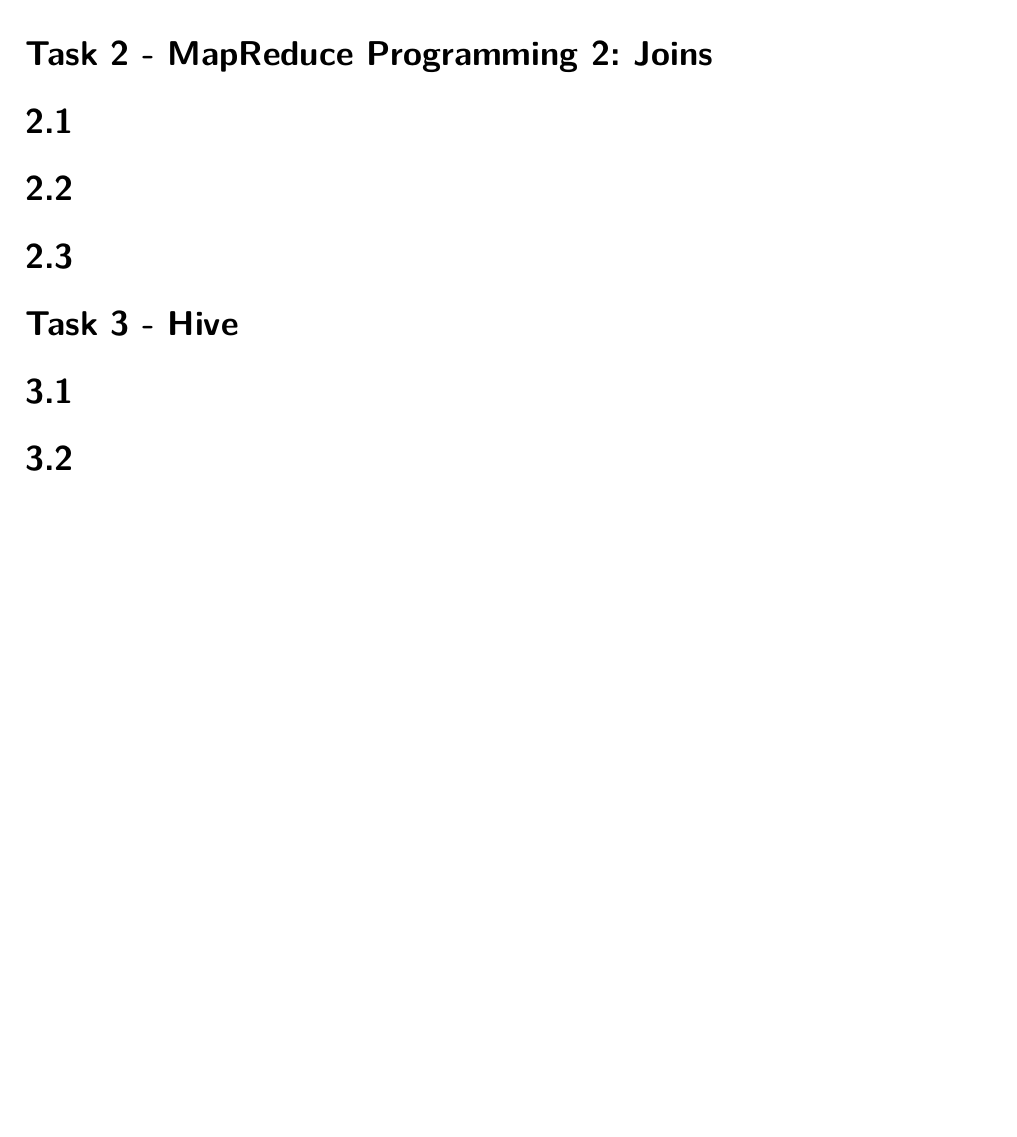
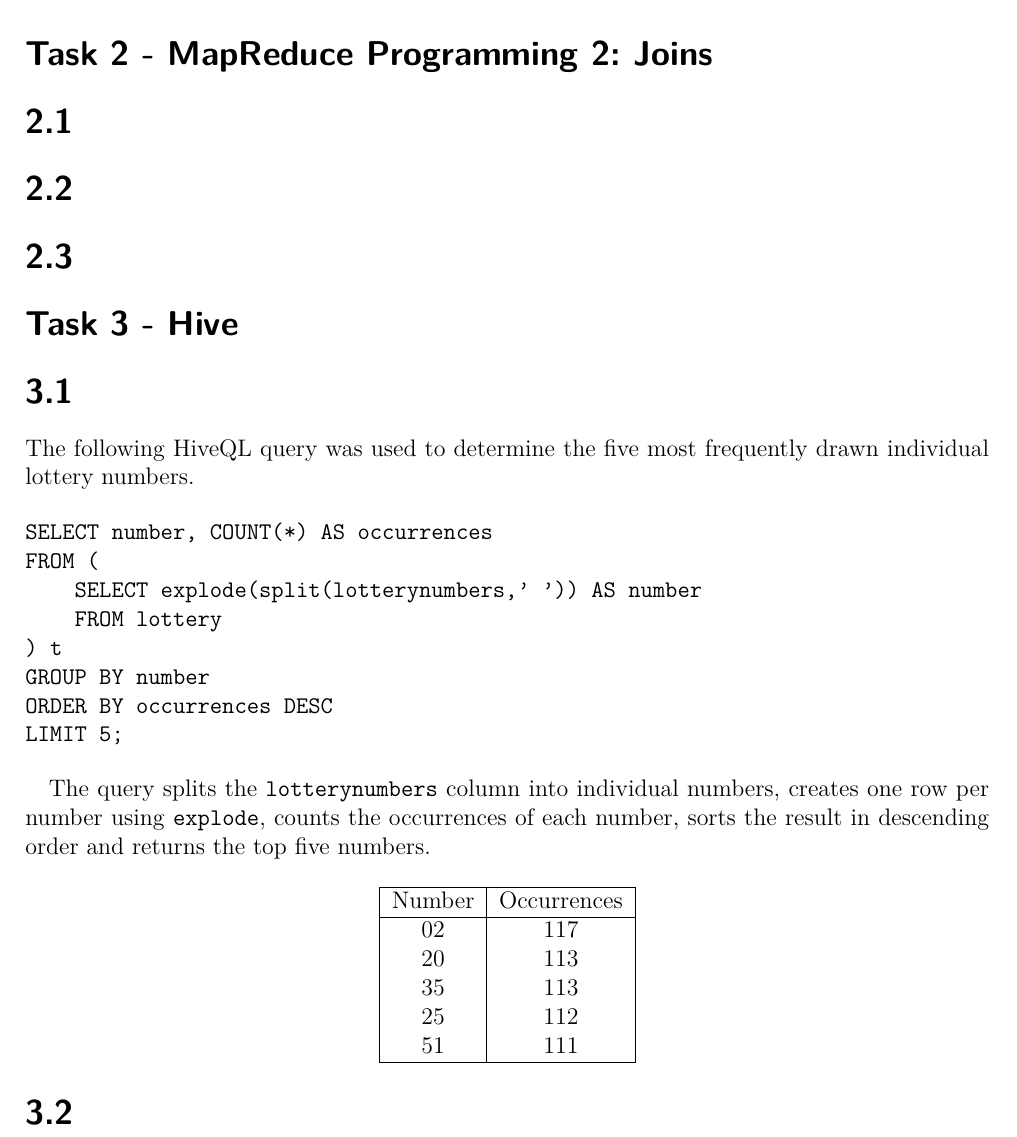
Before and after one commit to lisaspicious/aimgroup41, a LaTeX document (AIM__Ax_group__41_Results/Abgaben/AIM_ A1_group _41_Results.tex): part of the page, cut so that both start at the same text, the shorter picture padded with empty space. Compiled offline with pdfLaTeX.

Commit message:
Update AIM_ A1_group _41_Results.tex

```diff
--- a/AIM__Ax_group__41_Results/Abgaben/AIM_ A1_group _41_Results.tex
+++ b/AIM__Ax_group__41_Results/Abgaben/AIM_ A1_group _41_Results.tex
@@ -44,6 +44,36 @@
 
 \exercise{Hive}
 \subexercise{}
+
+The following HiveQL query was used to determine the five most frequently drawn individual lottery numbers.
+
+\begin{verbatim}
+SELECT number, COUNT(*) AS occurrences
+FROM (
+    SELECT explode(split(lotterynumbers,' ')) AS number
+    FROM lottery
+) t
+GROUP BY number
+ORDER BY occurrences DESC
+LIMIT 5;
+\end{verbatim}
+
+The query splits the \texttt{lotterynumbers} column into individual numbers, creates one row per number using \texttt{explode}, counts the occurrences of each number, sorts the result in descending order and returns the top five numbers.
+
+\begin{center}
+\begin{tabular}{|c|c|}
+\hline
+Number & Occurrences \\
+\hline
+02 & 117 \\
+20 & 113 \\
+35 & 113 \\
+25 & 112 \\
+51 & 111 \\
+\hline
+\end{tabular}
+\end{center}
+
 \subexercise{}
 
 \end{document}
```
